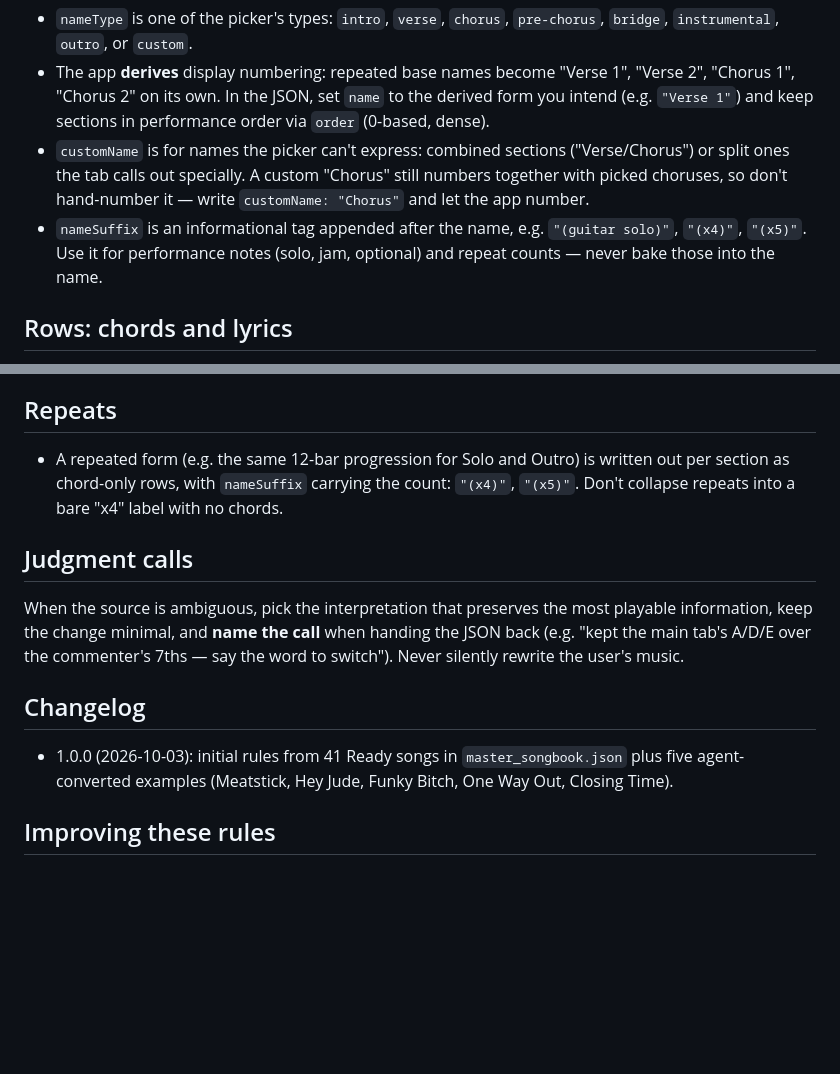
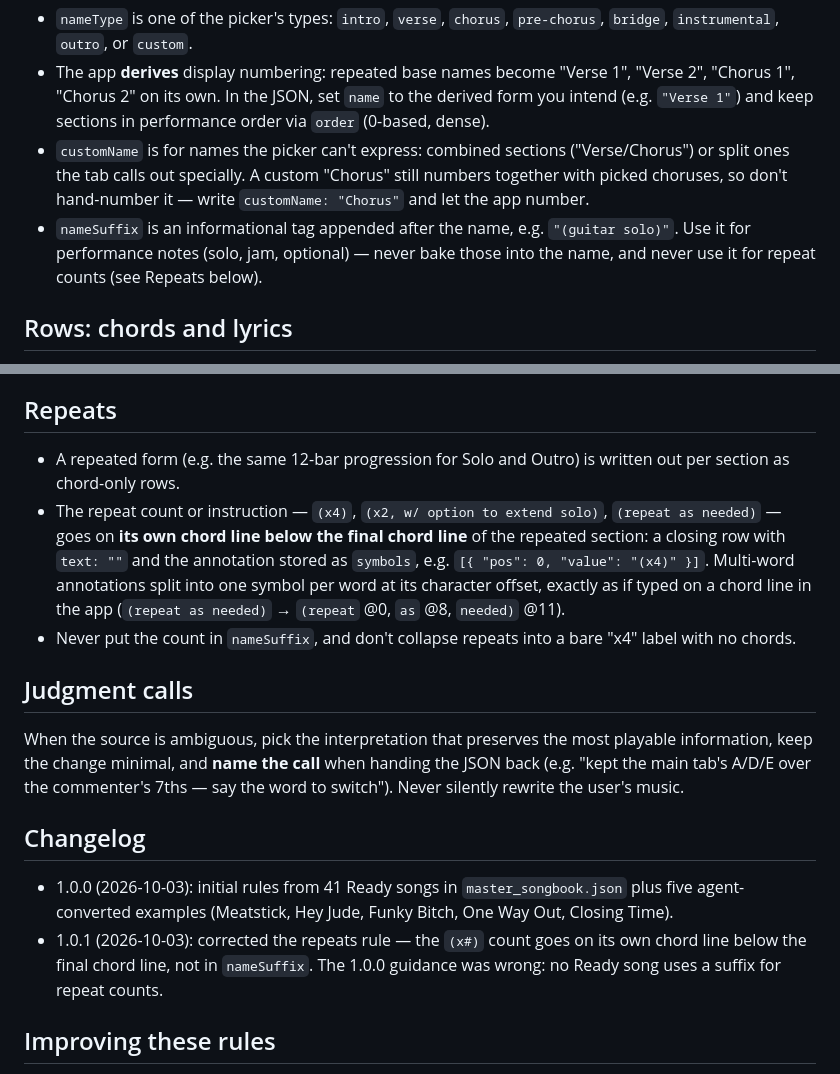
Before and after one commit to Max-Levi/SetBook, a Markdown page: setbook-mcp/conventions/CONVENTIONS.md, 2 parts joined by grey strips. Drawn GitHub-style; blank space fills up the shorter version.

Commit message:
MCP conventions 1.0.1: fix repeats rule (x# on own chord line, not suffix)

```diff
--- a/setbook-mcp/conventions/CONVENTIONS.md
+++ b/setbook-mcp/conventions/CONVENTIONS.md
@@ -36,8 +36,9 @@ repo, or used beyond learning these conventions.
   "Chorus" still numbers together with picked choruses, so don't hand-number
   it — write `customName: "Chorus"` and let the app number.
 - `nameSuffix` is an informational tag appended after the name, e.g.
-  `"(guitar solo)"`, `"(x4)"`, `"(x5)"`. Use it for performance notes
-  (solo, jam, optional) and repeat counts — never bake those into the name.
+  `"(guitar solo)"`. Use it for performance notes (solo, jam, optional) —
+  never bake those into the name, and never use it for repeat counts (see
+  Repeats below).
 
 ## Rows: chords and lyrics
 
@@ -75,9 +76,17 @@ Keep verbatim:
 ## Repeats
 
 - A repeated form (e.g. the same 12-bar progression for Solo and Outro) is
-  written out per section as chord-only rows, with `nameSuffix` carrying the
-  count: `"(x4)"`, `"(x5)"`. Don't collapse repeats into a bare "x4" label
-  with no chords.
+  written out per section as chord-only rows.
+- The repeat count or instruction — `(x4)`, `(x2, w/ option to extend
+  solo)`, `(repeat as needed)` — goes on **its own chord line below the
+  final chord line** of the repeated section: a closing row with `text: ""`
+  and the annotation stored as `symbols`, e.g.
+  `[{ "pos": 0, "value": "(x4)" }]`. Multi-word annotations split into one
+  symbol per word at its character offset, exactly as if typed on a chord
+  line in the app (`(repeat as needed)` → `(repeat` @0, `as` @8,
+  `needed)` @11).
+- Never put the count in `nameSuffix`, and don't collapse repeats into a
+  bare "x4" label with no chords.
 
 ## Judgment calls
 
@@ -92,6 +101,9 @@ user's music.
 - 1.0.0 (2026-10-03): initial rules from 41 Ready songs in
   `master_songbook.json` plus five agent-converted examples (Meatstick,
   Hey Jude, Funky Bitch, One Way Out, Closing Time).
+- 1.0.1 (2026-10-03): corrected the repeats rule — the `(x#)` count goes on
+  its own chord line below the final chord line, not in `nameSuffix`. The
+  1.0.0 guidance was wrong: no Ready song uses a suffix for repeat counts.
 
 ## Improving these rules
 
```
Also changed, not shown: other parts of setbook-mcp/conventions/CONVENTIONS.md (+1 -1 lines).
